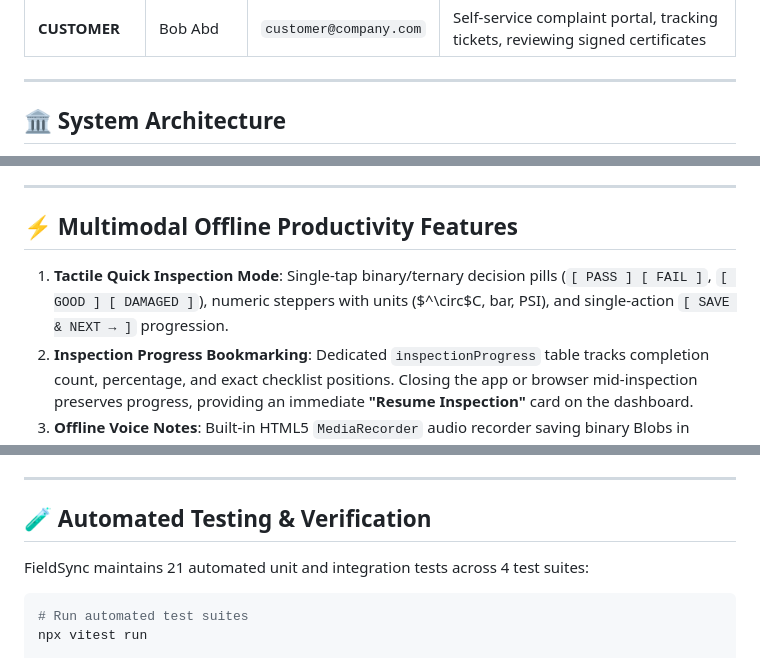
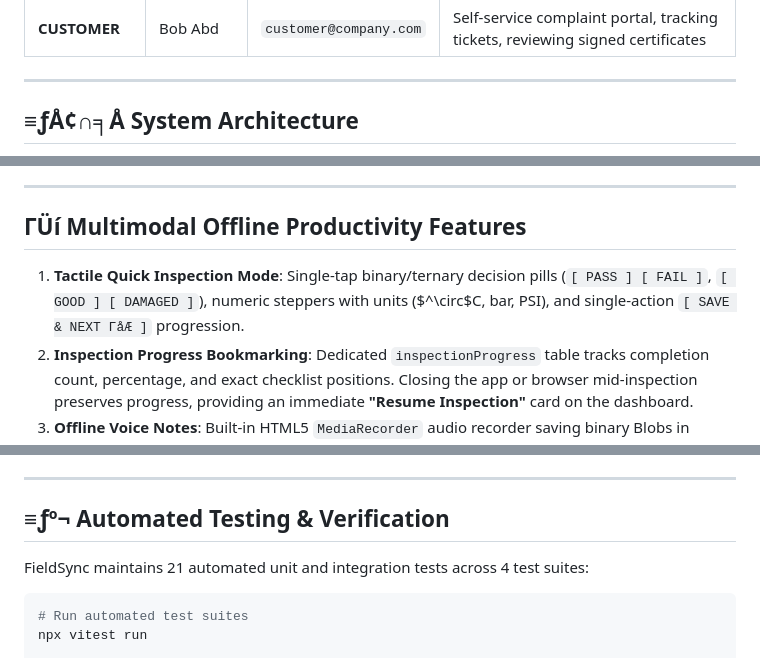
Before and after one commit to Tharun4743/FieldSync, a Markdown page: README.md, 3 parts joined by grey strips. GitHub-like rendering.

````diff
--- a/README.md
+++ b/README.md
@@ -76,7 +76,7 @@ graph TD
 
 ---
 
-## 🏛️ System Architecture
+## ≡ƒÅ¢∩╕Å System Architecture
 
 ```mermaid
 graph TD
@@ -160,9 +160,9 @@ graph TD
 
 ---
 
-## ⚡ Multimodal Offline Productivity Features
+## ΓÜí Multimodal Offline Productivity Features
 
-1. **Tactile Quick Inspection Mode**: Single-tap binary/ternary decision pills (`[ PASS ] [ FAIL ]`, `[ GOOD ] [ DAMAGED ]`), numeric steppers with units ($^\circ$C, bar, PSI), and single-action `[ SAVE & NEXT → ]` progression.
+1. **Tactile Quick Inspection Mode**: Single-tap binary/ternary decision pills (`[ PASS ] [ FAIL ]`, `[ GOOD ] [ DAMAGED ]`), numeric steppers with units ($^\circ$C, bar, PSI), and single-action `[ SAVE & NEXT ΓåÆ ]` progression.
 2. **Inspection Progress Bookmarking**: Dedicated `inspectionProgress` table tracks completion count, percentage, and exact checklist positions. Closing the app or browser mid-inspection preserves progress, providing an immediate **"Resume Inspection"** card on the dashboard.
 3. **Offline Voice Notes**: Built-in HTML5 `MediaRecorder` audio recorder saving binary Blobs in IndexedDB with interactive waveform playback.
 4. **Offline Read Aloud (TTS)**: Built on the W3C `SpeechSynthesis` API to speak checklist instructions and safety alerts aloud for hands-free inspection.
@@ -172,7 +172,7 @@ graph TD
 
 ---
 
-## 🧪 Automated Testing & Verification
+## ≡ƒº¬ Automated Testing & Verification
 
 FieldSync maintains 21 automated unit and integration tests across 4 test suites:
 
````
Also changed, not shown: other parts of README.md (+58 -8 lines).
